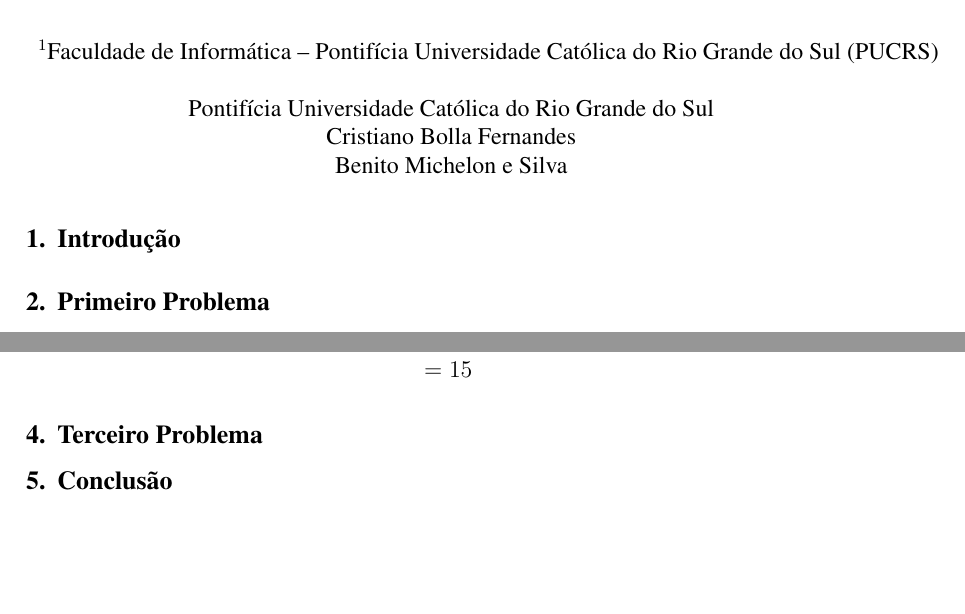
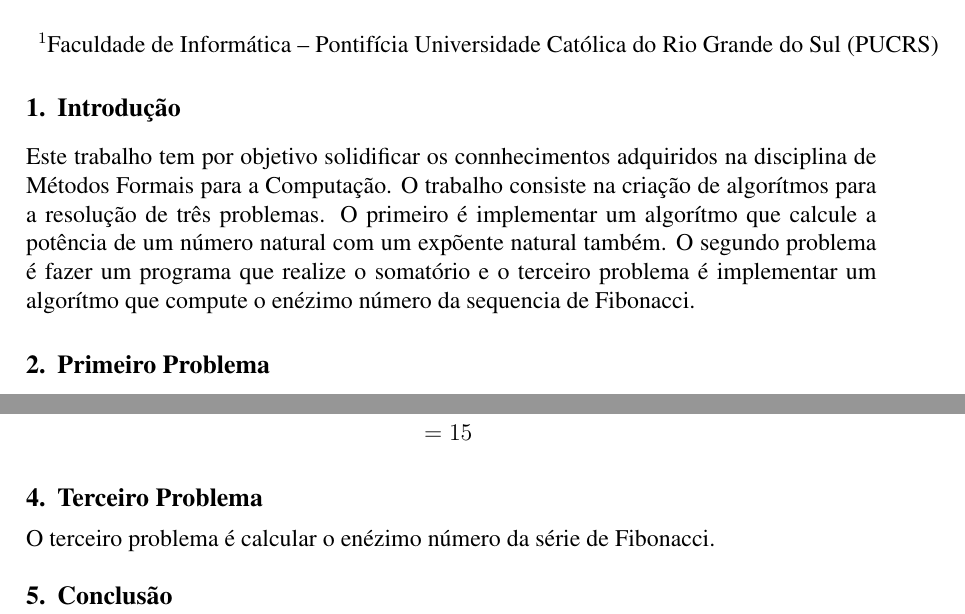
Before and after one commit to breulitro/t1-alfio, a LaTeX document (metodosformaist1.tex): two parts of pages 1 and 2 of 2, joined at a grey line, cut so that both start at the same text, the shorter picture padded with empty space. Compiled offline with pdfLaTeX.

Commit message:
Adicionando introdução ao trabalho
Signed-off-by: Benito Michelon <benito@Benitos-MacBook-Pro.local>

```diff
--- a/metodosformaist1.tex
+++ b/metodosformaist1.tex
@@ -12,12 +12,12 @@
 
 \begin{document}
 \maketitle
-\begin{center}
-Pontifícia Universidade Católica do Rio Grande do Sul\\
-Cristiano Bolla Fernandes\\
-Benito Michelon e Silva
-\end{center}
+
 \section{Introdução}
+Este trabalho tem por objetivo solidificar os connhecimentos adquiridos na disciplina de Métodos Formais para a Computação.
+O trabalho consiste na criação de algorítmos para a resolução de três problemas. O primeiro é implementar um algorítmo que calcule a
+potência de um número natural com um expõente natural também. O segundo problema é fazer um programa que realize o somatório e o
+terceiro problema é implementar um algorítmo que compute o enézimo número da sequencia de Fibonacci.
 
 \section{Primeiro Problema}
 O primeiro problema consiste em definir um algorítmo recursivo para obter a potenciação sobre o conjunto dos números naturais.
@@ -84,5 +84,6 @@
 &= 15
 \end{align*}
 \section{Terceiro Problema}
+O terceiro problema é calcular o enézimo número da série de Fibonacci.
 \section{Conclusão}
 \end{document}
```
